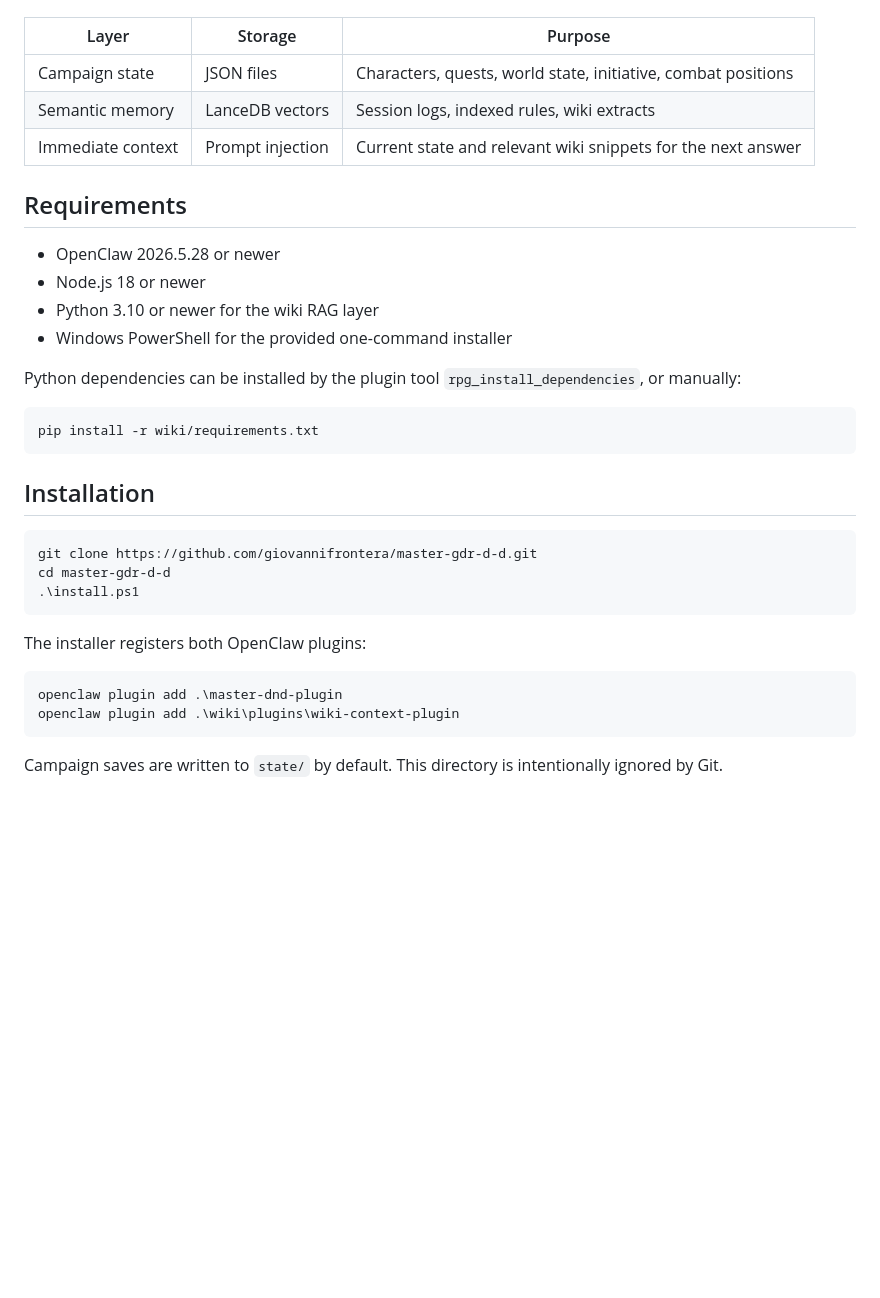
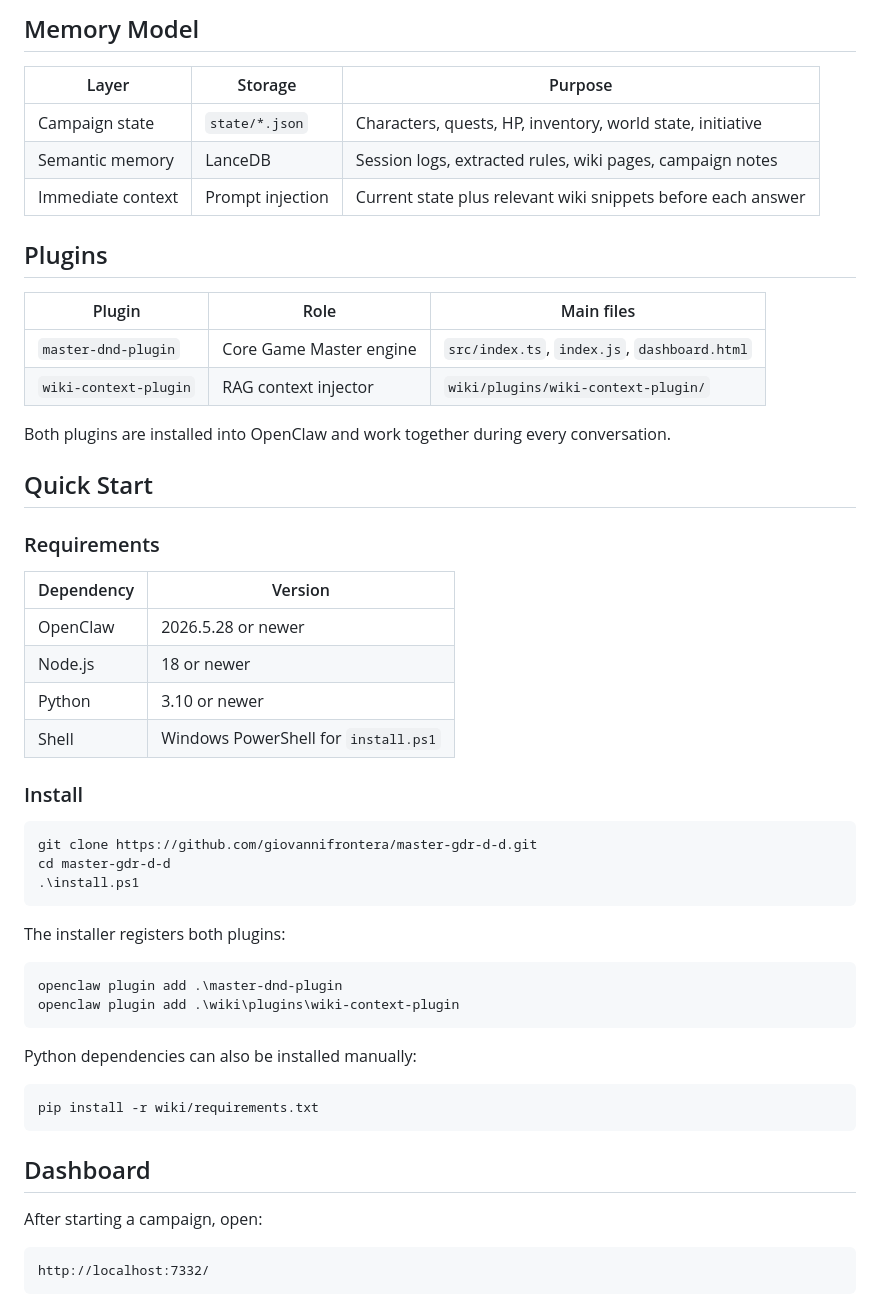
Before and after one commit to giovannifrontera/master-gdr-d-d, a Markdown page: README.md, the part around one of its changes. GitHub-like rendering; blank space fills up the shorter version.

Commit message:
Enhance README presentation

````diff
--- a/README.md
+++ b/README.md
@@ -19,24 +65,32 @@ The system keeps three memory layers active during play:
+## Memory Model
 
 | Layer | Storage | Purpose |
 | --- | --- | --- |
-| Campaign state | JSON files | Characters, quests, world state, initiative, combat positions |
-| Semantic memory | LanceDB vectors | Session logs, indexed rules, wiki extracts |
-| Immediate context | Prompt injection | Current state and relevant wiki snippets for the next answer |
+| Campaign state | `state/*.json` | Characters, quests, HP, inventory, world state, initiative |
+| Semantic memory | LanceDB | Session logs, extracted rules, wiki pages, campaign notes |
+| Immediate context | Prompt injection | Current state plus relevant wiki snippets before each answer |
 
-## Requirements
+## Plugins
 
-- OpenClaw 2026.5.28 or newer
-- Node.js 18 or newer
-- Python 3.10 or newer for the wiki RAG layer
-- Windows PowerShell for the provided one-command installer
+| Plugin | Role | Main files |
+| --- | --- | --- |
+| `master-dnd-plugin` | Core Game Master engine | `src/index.ts`, `index.js`, `dashboard.html` |
+| `wiki-context-plugin` | RAG context injector | `wiki/plugins/wiki-context-plugin/` |
 
-Python dependencies can be installed by the plugin tool `rpg_install_dependencies`, or manually:
+Both plugins are installed into OpenClaw and work together during every conversation.
 
-```bash
-pip install -r wiki/requirements.txt
-```
+## Quick Start
 
-## Installation
+### Requirements
+
+| Dependency | Version |
+| --- | --- |
+| OpenClaw | 2026.5.28 or newer |
+| Node.js | 18 or newer |
+| Python | 3.10 or newer |
+| Shell | Windows PowerShell for `install.ps1` |
+
+### Install
 
 ```powershell
 git clone https://github.com/giovannifrontera/master-gdr-d-d.git
@@ -44,11 +98,24 @@ cd master-gdr-d-d
 .\install.ps1
 ```
 
-The installer registers both OpenClaw plugins:
+The installer registers both plugins:
 
 ```powershell
 openclaw plugin add .\master-dnd-plugin
 openclaw plugin add .\wiki\plugins\wiki-context-plugin
 ```
 
-Campaign saves are written to `state/` by default. This directory is intentionally ignored by Git.
+Python dependencies can also be installed manually:
+
+```bash
+pip install -r wiki/requirements.txt
+```
+
+## Dashboard
+
+After starting a campaign, open:
+
+```text
+http://localhost:7332/
+```
+
````
Also changed, not shown: other parts of README.md (+75 -51 lines).
